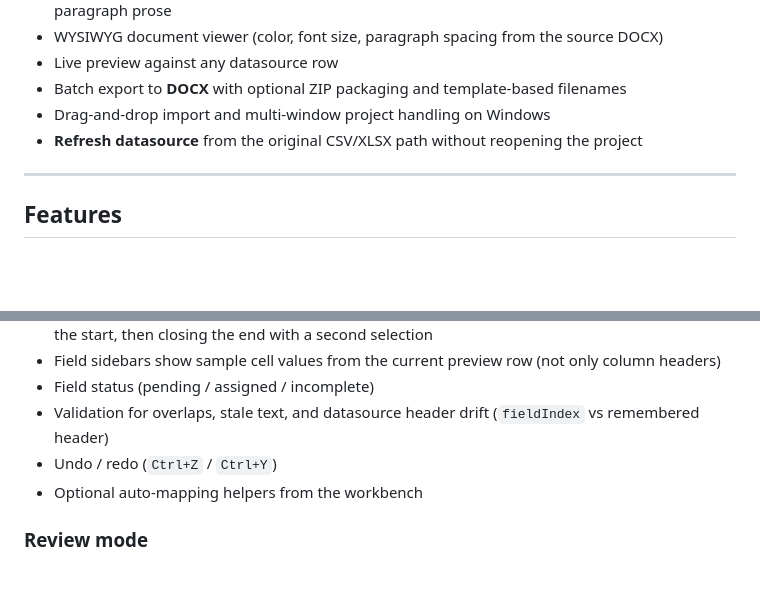
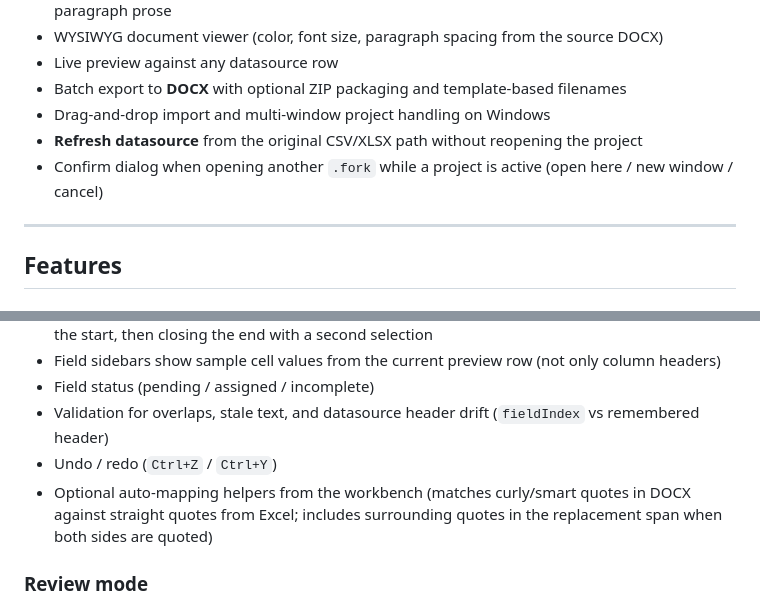
Before and after one commit to Juanes3333/forkumentos, a Markdown page: README.md, 2 parts joined by grey strips. Rendered like a GitHub page; blank space fills up the shorter version.

Commit message:
docs: README con diálogo de abrir .fork, filas fantasma y comillas
Co-authored-by: Cursor <cursoragent@cursor.com>

```diff
--- a/README.md
+++ b/README.md
@@ -48,6 +48,7 @@ Forkumentos keeps templates and data local: portable `.fork` projects embed the
 - Batch export to **DOCX** with optional ZIP packaging and template-based filenames
 - Drag-and-drop import and multi-window project handling on Windows
 - **Refresh datasource** from the original CSV/XLSX path without reopening the project
+- Confirm dialog when opening another `.fork` while a project is active (open here / new window / cancel)
 
 ---
 
@@ -97,7 +98,7 @@ Forkumentos keeps templates and data local: portable `.fork` projects embed the
 - Field status (pending / assigned / incomplete)
 - Validation for overlaps, stale text, and datasource header drift (`fieldIndex` vs remembered header)
 - Undo / redo (`Ctrl+Z` / `Ctrl+Y`)
-- Optional auto-mapping helpers from the workbench
+- Optional auto-mapping helpers from the workbench (matches curly/smart quotes in DOCX against straight quotes from Excel; includes surrounding quotes in the replacement span when both sides are quoted)
 
 ### Review mode
 
```
